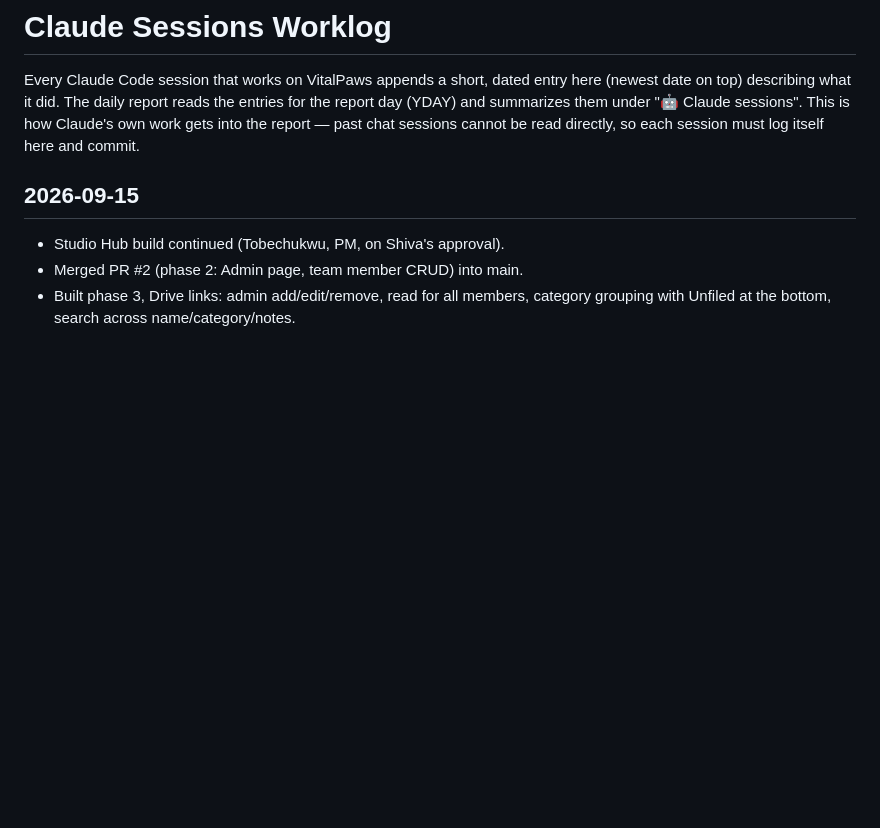
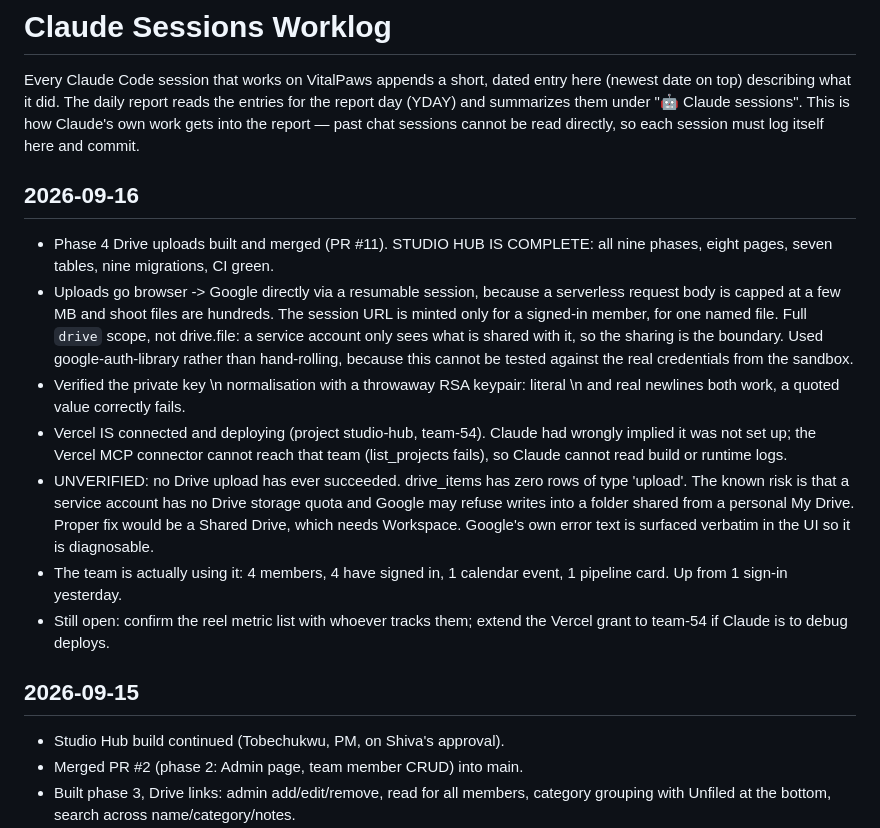
Before and after one commit to realvitalpaws-bot/claude-code, a Markdown page: memory/claude-worklog.md, the part around the change. GitHub-like rendering; blank space fills up the shorter version.

Commit message:
Worklog: phase 4 merged, Studio Hub complete, Drive upload still unverified
Co-Authored-By: Claude Opus 5 <noreply@anthropic.com>
Claude-Session: https://claude.ai/code/session_01VS1wfa5vjKEDc3qmEisTQZ

```diff
--- a/memory/claude-worklog.md
+++ b/memory/claude-worklog.md
@@ -6,6 +6,31 @@ report day (YDAY) and summarizes them under "🤖 Claude sessions". This is how
 own work gets into the report — past chat sessions cannot be read directly, so each
 session must log itself here and commit.
 
+
+## 2026-09-16
+- Phase 4 Drive uploads built and merged (PR #11). STUDIO HUB IS COMPLETE:
+  all nine phases, eight pages, seven tables, nine migrations, CI green.
+- Uploads go browser -> Google directly via a resumable session, because a
+  serverless request body is capped at a few MB and shoot files are hundreds.
+  The session URL is minted only for a signed-in member, for one named file.
+  Full `drive` scope, not drive.file: a service account only sees what is
+  shared with it, so the sharing is the boundary. Used google-auth-library
+  rather than hand-rolling, because this cannot be tested against the real
+  credentials from the sandbox.
+- Verified the private key \n normalisation with a throwaway RSA keypair:
+  literal \n and real newlines both work, a quoted value correctly fails.
+- Vercel IS connected and deploying (project studio-hub, team-54). Claude had
+  wrongly implied it was not set up; the Vercel MCP connector cannot reach that
+  team (list_projects fails), so Claude cannot read build or runtime logs.
+- UNVERIFIED: no Drive upload has ever succeeded. drive_items has zero rows of
+  type 'upload'. The known risk is that a service account has no Drive storage
+  quota and Google may refuse writes into a folder shared from a personal My
+  Drive. Proper fix would be a Shared Drive, which needs Workspace. Google's
+  own error text is surfaced verbatim in the UI so it is diagnosable.
+- The team is actually using it: 4 members, 4 have signed in, 1 calendar event,
+  1 pipeline card. Up from 1 sign-in yesterday.
+- Still open: confirm the reel metric list with whoever tracks them; extend the
+  Vercel grant to team-54 if Claude is to debug deploys.
 ## 2026-09-15
 - Studio Hub build continued (Tobechukwu, PM, on Shiva's approval).
 - Merged PR #2 (phase 2: Admin page, team member CRUD) into main.
```
